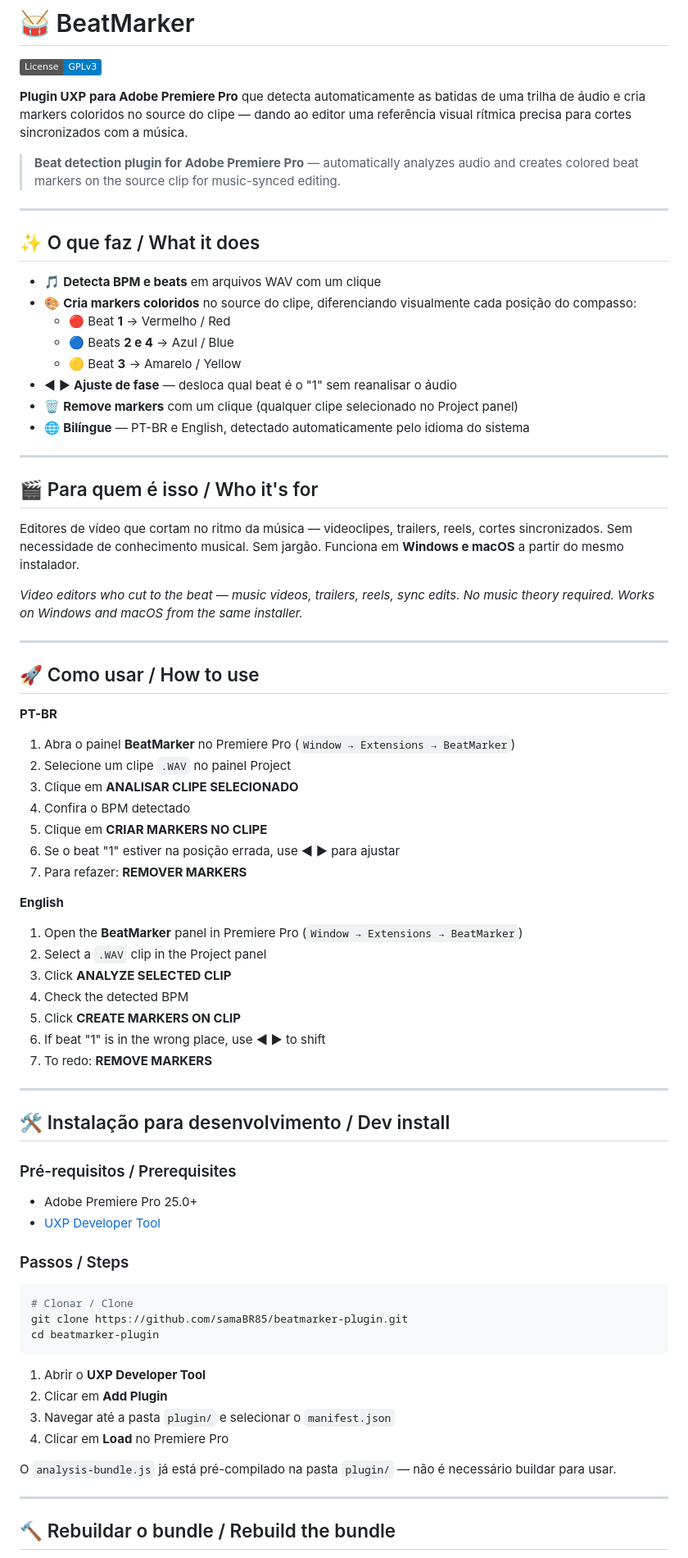
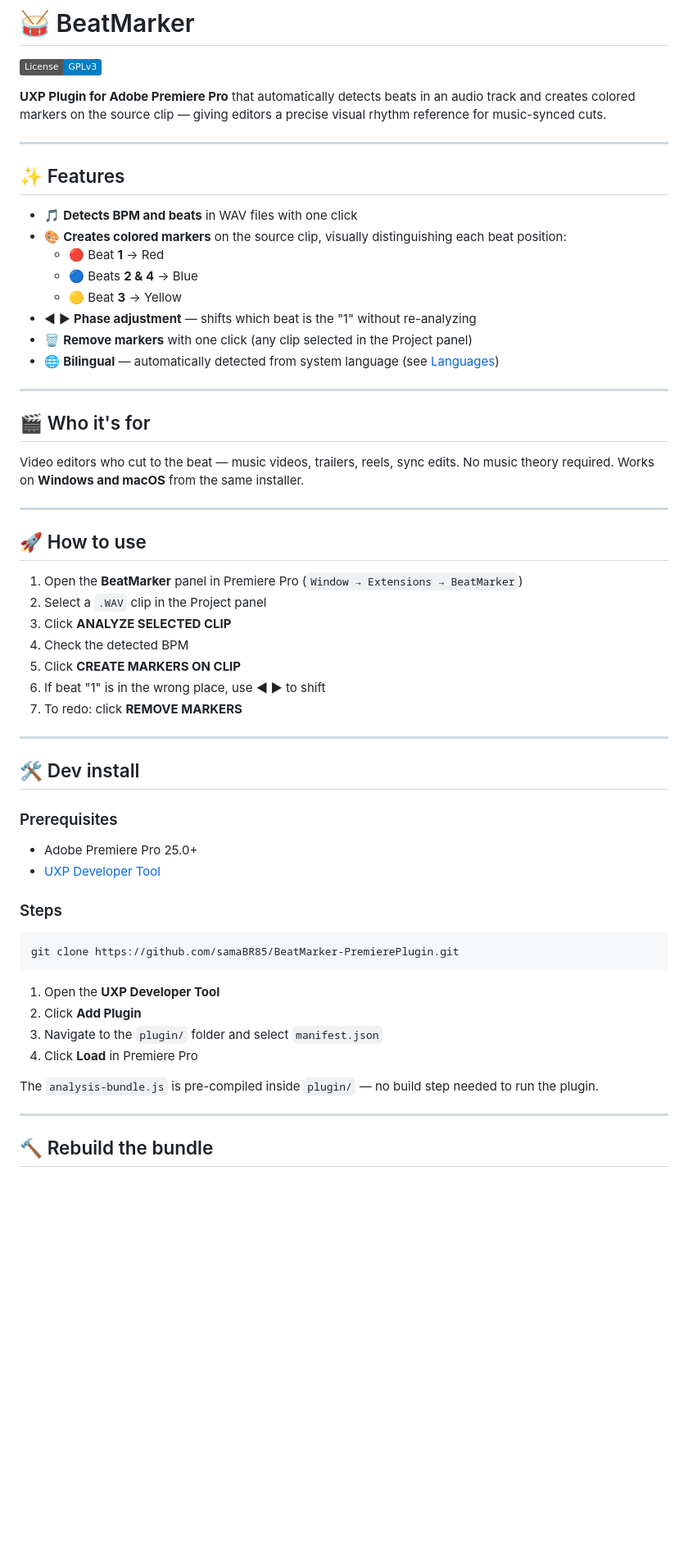
Before and after one commit to samaBR85/BeatMarker-PremierePlugin, a Markdown page: README.md, the part around one of its changes. Shown at 82% size. GitHub-like rendering; badges without logos; blank space fills up the shorter version.

````diff
--- a/README.md
+++ b/README.md
@@ -2,77 +2,61 @@
 
 [![License: GPL v3](https://img.shields.io/badge/License-GPLv3-blue.svg)](https://www.gnu.org/licenses/gpl-3.0)
 
-**Plugin UXP para Adobe Premiere Pro** que detecta automaticamente as batidas de uma trilha de áudio e cria markers coloridos no source do clipe — dando ao editor uma referência visual rítmica precisa para cortes sincronizados com a música.
-
-> **Beat detection plugin for Adobe Premiere Pro** — automatically analyzes audio and creates colored beat markers on the source clip for music-synced editing.
+**UXP Plugin for Adobe Premiere Pro** that automatically detects beats in an audio track and creates colored markers on the source clip — giving editors a precise visual rhythm reference for music-synced cuts.
 
 ---
 
-## ✨ O que faz / What it does
+## ✨ Features
 
-- 🎵 **Detecta BPM e beats** em arquivos WAV com um clique
-- 🎨 **Cria markers coloridos** no source do clipe, diferenciando visualmente cada posição do compasso:
-  - 🔴 Beat **1** → Vermelho / Red
-  - 🔵 Beats **2 e 4** → Azul / Blue
-  - 🟡 Beat **3** → Amarelo / Yellow
-- ◀ ▶ **Ajuste de fase** — desloca qual beat é o "1" sem reanalisar o áudio
-- 🗑️ **Remove markers** com um clique (qualquer clipe selecionado no Project panel)
-- 🌐 **Bilíngue** — PT-BR e English, detectado automaticamente pelo idioma do sistema
+- 🎵 **Detects BPM and beats** in WAV files with one click
+- 🎨 **Creates colored markers** on the source clip, visually distinguishing each beat position:
+  - 🔴 Beat **1** → Red
+  - 🔵 Beats **2 & 4** → Blue
+  - 🟡 Beat **3** → Yellow
+- ◀ ▶ **Phase adjustment** — shifts which beat is the "1" without re-analyzing
+- 🗑️ **Remove markers** with one click (any clip selected in the Project panel)
+- 🌐 **Bilingual** — automatically detected from system language (see [Languages](#-languages))
 
 ---
 
-## 🎬 Para quem é isso / Who it's for
+## 🎬 Who it's for
 
-Editores de vídeo que cortam no ritmo da música — videoclipes, trailers, reels, cortes sincronizados. Sem necessidade de conhecimento musical. Sem jargão. Funciona em **Windows e macOS** a partir do mesmo instalador.
-
-*Video editors who cut to the beat — music videos, trailers, reels, sync edits. No music theory required. Works on Windows and macOS from the same installer.*
+Video editors who cut to the beat — music videos, trailers, reels, sync edits. No music theory required. Works on **Windows and macOS** from the same installer.
 
 ---
 
-## 🚀 Como usar / How to use
+## 🚀 How to use
 
-**PT-BR**
-1. Abra o painel **BeatMarker** no Premiere Pro (`Window → Extensions → BeatMarker`)
-2. Selecione um clipe `.WAV` no painel Project
-3. Clique em **ANALISAR CLIPE SELECIONADO**
-4. Confira o BPM detectado
-5. Clique em **CRIAR MARKERS NO CLIPE**
-6. Se o beat "1" estiver na posição errada, use **◀ ▶** para ajustar
-7. Para refazer: **REMOVER MARKERS**
-
-**English**
 1. Open the **BeatMarker** panel in Premiere Pro (`Window → Extensions → BeatMarker`)
 2. Select a `.WAV` clip in the Project panel
 3. Click **ANALYZE SELECTED CLIP**
 4. Check the detected BPM
 5. Click **CREATE MARKERS ON CLIP**
 6. If beat "1" is in the wrong place, use **◀ ▶** to shift
-7. To redo: **REMOVE MARKERS**
+7. To redo: click **REMOVE MARKERS**
 
 ---
 
-## 🛠️ Instalação para desenvolvimento / Dev install
+## 🛠️ Dev install
 
-### Pré-requisitos / Prerequisites
+### Prerequisites
 - Adobe Premiere Pro 25.0+
 - [UXP Developer Tool](https://developer.adobe.com/photoshop/uxp/devtool/)
 
-### Passos / Steps
+### Steps
 
 ```bash
-# Clonar / Clone
-git clone https://github.com/samaBR85/beatmarker-plugin.git
-cd beatmarker-plugin
+git clone https://github.com/samaBR85/BeatMarker-PremierePlugin.git
 ```
 
-1. Abrir o **UXP Developer Tool**
-2. Clicar em **Add Plugin**
-3. Navegar até a pasta `plugin/` e selecionar o `manifest.json`
-4. Clicar em **Load** no Premiere Pro
+1. Open the **UXP Developer Tool**
+2. Click **Add Plugin**
+3. Navigate to the `plugin/` folder and select `manifest.json`
+4. Click **Load** in Premiere Pro
 
-O `analysis-bundle.js` já está pré-compilado na pasta `plugin/` — não é necessário buildar para usar.
+The `analysis-bundle.js` is pre-compiled inside `plugin/` — no build step needed to run the plugin.
 
 ---
 
-## 🔨 Rebuildar o bundle / Rebuild the bundle
+## 🔨 Rebuild the bundle
 
````
Also changed, not shown: other parts of README.md (+45 -35 lines).
